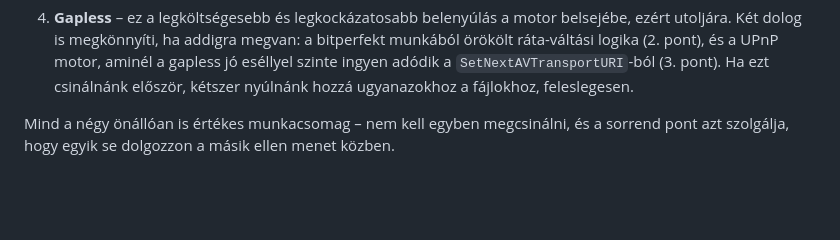
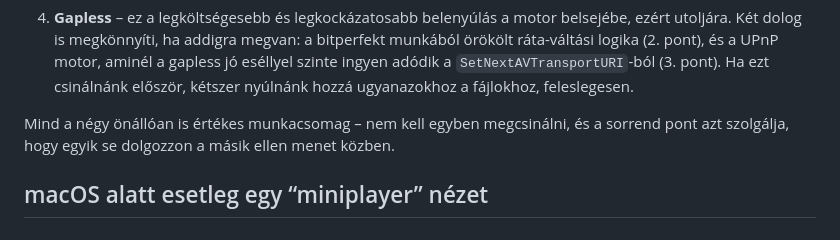
Before and after one commit to hildgyorgy/musicards, a Markdown page: Documentation/MusiCards_Roadmap.md, the part around the change. GitHub-like rendering; blank space fills up the shorter version.

```diff
--- a/Documentation/MusiCards_Roadmap.md
+++ b/Documentation/MusiCards_Roadmap.md
@@ -145,3 +145,4 @@ A sorrend nem véletlenszerű – tényleges függőségekre és kockázat-elszi
 4. **Gapless** – ez a legköltségesebb és legkockázatosabb belenyúlás a motor belsejébe, ezért utoljára. Két dolog is megkönnyíti, ha addigra megvan: a bitperfekt munkából örökölt ráta-váltási logika (2. pont), és a UPnP motor, aminél a gapless jó eséllyel szinte ingyen adódik a `SetNextAVTransportURI`-ból (3. pont). Ha ezt csinálnánk először, kétszer nyúlnánk hozzá ugyanazokhoz a fájlokhoz, feleslegesen.
 
 Mind a négy önállóan is értékes munkacsomag – nem kell egyben megcsinálni, és a sorrend pont azt szolgálja, hogy egyik se dolgozzon a másik ellen menet közben.
+## macOS alatt esetleg egy “miniplayer” nézet
```
